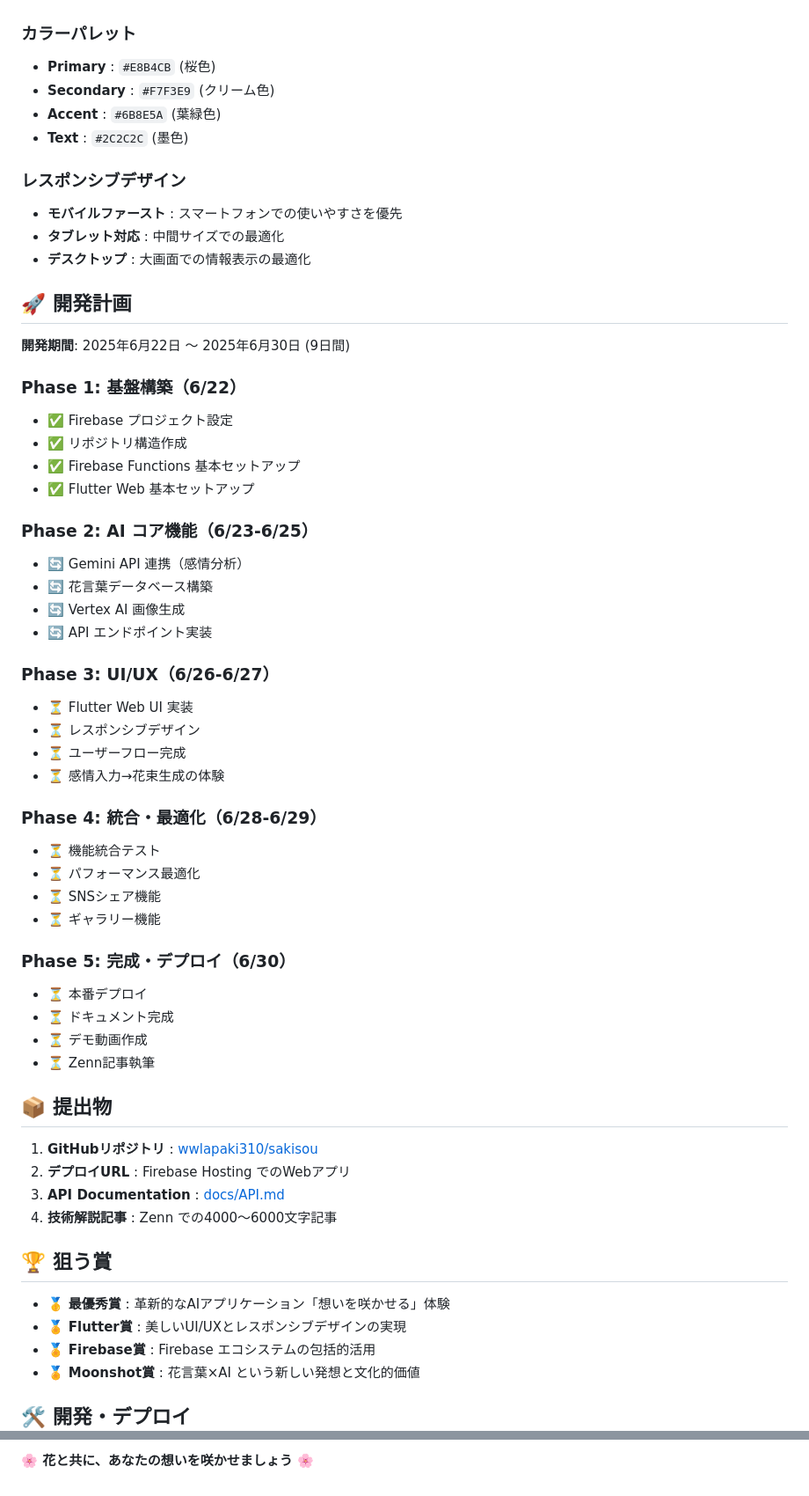
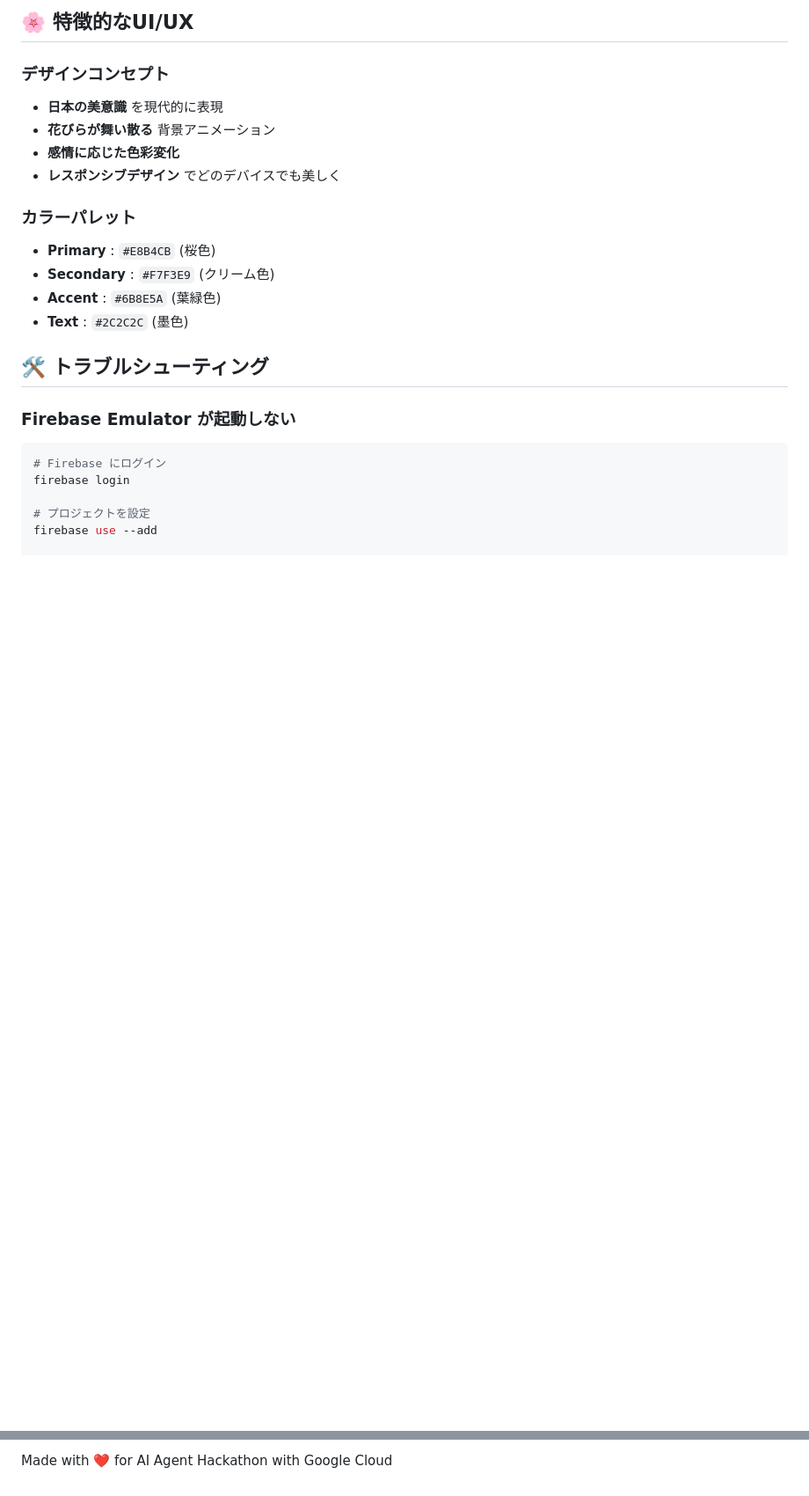
Before and after one commit to wwlapaki310/sakisou, a Markdown page: README.md, 2 parts joined by grey strips. Shown at 88% size. Rendered like a GitHub page; blank space fills up the shorter version.

Commit message:
Update README for simplified web configuration

````diff
--- a/README.md
+++ b/README.md
@@ -153,3 +94,10 @@ function createBouquetPrompt(flowers: Flower[], style: string): string {
+## 🌸 特徴的なUI/UX
+
+### デザインコンセプト
+- **日本の美意識** を現代的に表現
+- **花びらが舞い散る** 背景アニメーション
+- **感情に応じた色彩変化**
+- **レスポンシブデザイン** でどのデバイスでも美しく
 
 ### カラーパレット
 - **Primary** : `#E8B4CB` (桜色)
@@ -157,58 +105,13 @@ function createBouquetPrompt(flowers: Flower[], style: string): string {
 - **Accent** : `#6B8E5A` (葉緑色)
 - **Text** : `#2C2C2C` (墨色)
 
-### レスポンシブデザイン
-- **モバイルファースト** : スマートフォンでの使いやすさを優先
-- **タブレット対応** : 中間サイズでの最適化
-- **デスクトップ** : 大画面での情報表示の最適化
+## 🛠️ トラブルシューティング
 
-## 🚀 開発計画
+### Firebase Emulator が起動しない
+```bash
+# Firebase にログイン
+firebase login
 
-**開発期間**: 2025年6月22日 ～ 2025年6月30日 (9日間)
+# プロジェクトを設定
+firebase use --add
 
-### Phase 1: 基盤構築（6/22）
-- ✅ Firebase プロジェクト設定
-- ✅ リポジトリ構造作成
-- ✅ Firebase Functions 基本セットアップ
-- ✅ Flutter Web 基本セットアップ
-
-### Phase 2: AI コア機能（6/23-6/25）
-- 🔄 Gemini API 連携（感情分析）
-- 🔄 花言葉データベース構築
-- 🔄 Vertex AI 画像生成
-- 🔄 API エンドポイント実装
-
-### Phase 3: UI/UX（6/26-6/27）
-- ⏳ Flutter Web UI 実装
-- ⏳ レスポンシブデザイン
-- ⏳ ユーザーフロー完成
-- ⏳ 感情入力→花束生成の体験
-
-### Phase 4: 統合・最適化（6/28-6/29）
-- ⏳ 機能統合テスト
-- ⏳ パフォーマンス最適化
-- ⏳ SNSシェア機能
-- ⏳ ギャラリー機能
-
-### Phase 5: 完成・デプロイ（6/30）
-- ⏳ 本番デプロイ
-- ⏳ ドキュメント完成
-- ⏳ デモ動画作成
-- ⏳ Zenn記事執筆
-
-## 📦 提出物
-
-1. **GitHubリポジトリ** : [wwlapaki310/sakisou](https://github.com/wwlapaki310/sakisou)
-2. **デプロイURL** : Firebase Hosting でのWebアプリ
-3. **API Documentation** : [docs/API.md](./docs/API.md)
-4. **技術解説記事** : Zenn での4000～6000文字記事
-
-## 🏆 狙う賞
-
-- 🥇 **最優秀賞** : 革新的なAIアプリケーション「想いを咲かせる」体験
-- 🏅 **Flutter賞** : 美しいUI/UXとレスポンシブデザインの実現
-- 🏅 **Firebase賞** : Firebase エコシステムの包括的活用
-- 🏅 **Moonshot賞** : 花言葉×AI という新しい発想と文化的価値
-
-## 🛠️ 開発・デプロイ
-
@@ -296,2 +197,2 @@ _想いを込めて、AI Agent Hackathon with Google Cloud にて開発_
 
-**🌸 花と共に、あなたの想いを咲かせましょう 🌸**
+Made with ❤️ for AI Agent Hackathon with Google Cloud
````
Also changed, not shown: other parts of README.md (+123 -184 lines).
